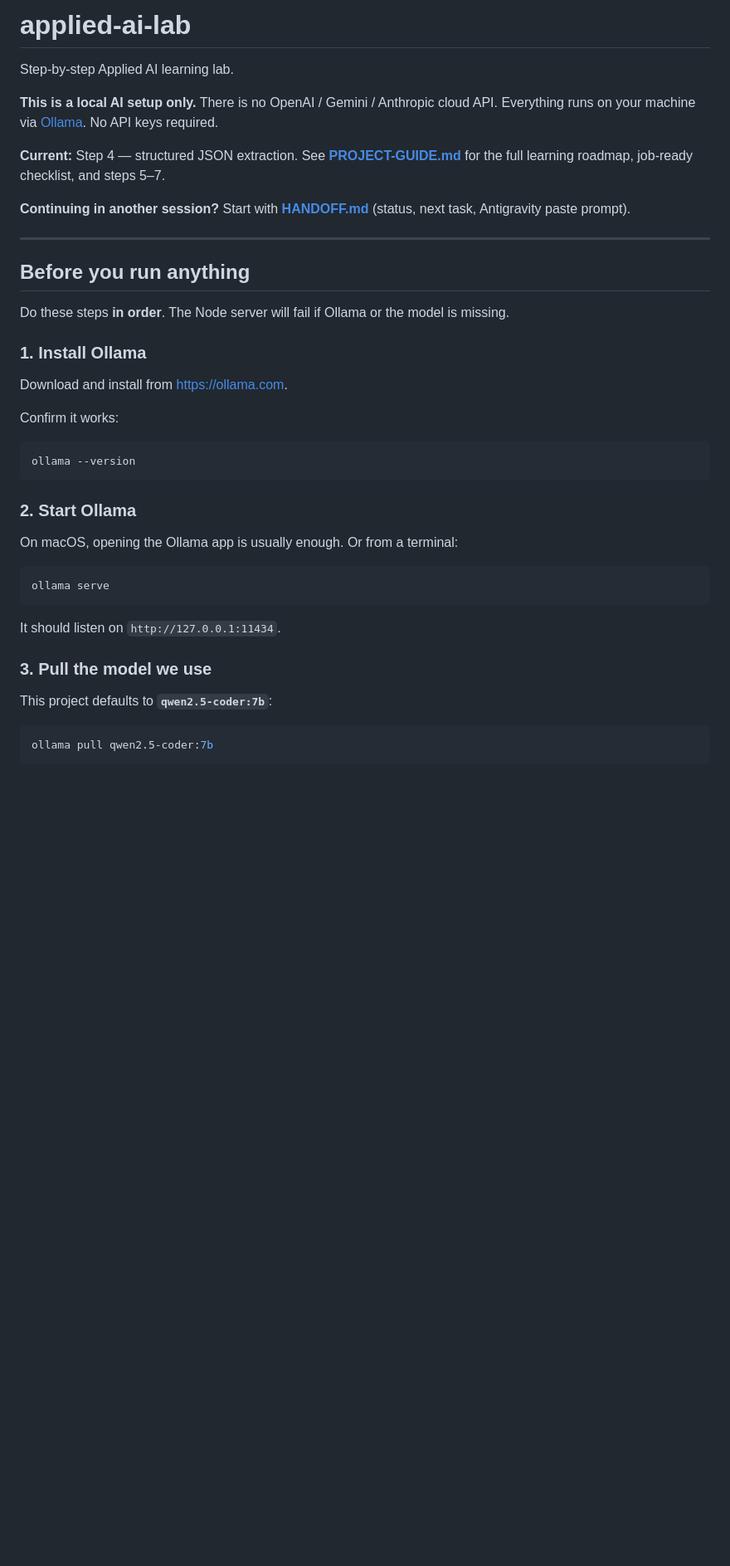
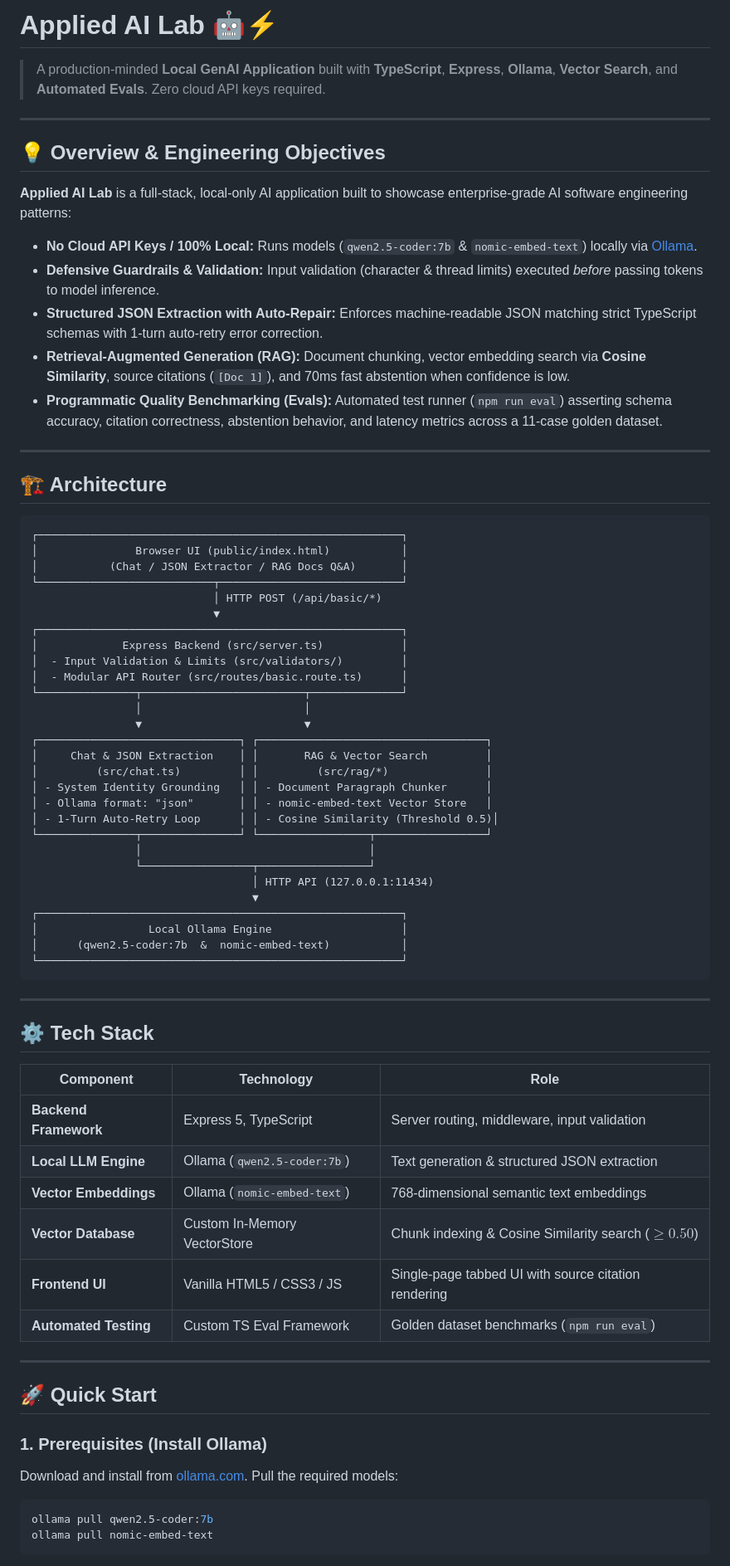
Before and after one commit to Kailash-dev/applied-ai-lab, a Markdown page: README.md, the part around one of its changes. Shown at 83% size. Drawn GitHub-style; blank space fills up the shorter version.

````diff
--- a/README.md
+++ b/README.md
@@ -1,44 +1,75 @@
-# applied-ai-lab
+# Applied AI Lab 🤖⚡
 
-Step-by-step Applied AI learning lab.
-
-**This is a local AI setup only.** There is no OpenAI / Gemini / Anthropic cloud API. Everything runs on your machine via [Ollama](https://ollama.com). No API keys required.
-
-**Current:** Step 4 — structured JSON extraction. See **[PROJECT-GUIDE.md](./PROJECT-GUIDE.md)** for the full learning roadmap, job-ready checklist, and steps 5–7.
-
-**Continuing in another session?** Start with **[HANDOFF.md](./HANDOFF.md)** (status, next task, Antigravity paste prompt).
+> A production-minded **Local GenAI Application** built with **TypeScript**, **Express**, **Ollama**, **Vector Search**, and **Automated Evals**. Zero cloud API keys required.
 
 ---
 
-## Before you run anything
+## 💡 Overview & Engineering Objectives
 
-Do these steps **in order**. The Node server will fail if Ollama or the model is missing.
+**Applied AI Lab** is a full-stack, local-only AI application built to showcase enterprise-grade AI software engineering patterns:
+* **No Cloud API Keys / 100% Local:** Runs models (`qwen2.5-coder:7b` & `nomic-embed-text`) locally via [Ollama](https://ollama.com).
+* **Defensive Guardrails & Validation:** Input validation (character & thread limits) executed *before* passing tokens to model inference.
+* **Structured JSON Extraction with Auto-Repair:** Enforces machine-readable JSON matching strict TypeScript schemas with 1-turn auto-retry error correction.
+* **Retrieval-Augmented Generation (RAG):** Document chunking, vector embedding search via **Cosine Similarity**, source citations (`[Doc 1]`), and 70ms fast abstention when confidence is low.
+* **Programmatic Quality Benchmarking (Evals):** Automated test runner (`npm run eval`) asserting schema accuracy, citation correctness, abstention behavior, and latency metrics across a 11-case golden dataset.
 
-### 1. Install Ollama
+---
 
-Download and install from [https://ollama.com](https://ollama.com).
+## 🏗️ Architecture
 
-Confirm it works:
-
-```bash
-ollama --version
+```
+┌────────────────────────────────────────────────────────┐
+│               Browser UI (public/index.html)           │
+│           (Chat / JSON Extractor / RAG Docs Q&A)       │
+└───────────────────────────┬────────────────────────────┘
+                            │ HTTP POST (/api/basic/*)
+                            ▼
+┌────────────────────────────────────────────────────────┐
+│             Express Backend (src/server.ts)            │
+│  - Input Validation & Limits (src/validators/)         │
+│  - Modular API Router (src/routes/basic.route.ts)      │
+└───────────────┬─────────────────────────┬──────────────┘
+                │                         │
+                ▼                         ▼
+┌───────────────────────────────┐ ┌───────────────────────────────────┐
+│     Chat & JSON Extraction    │ │       RAG & Vector Search         │
+│         (src/chat.ts)         │ │         (src/rag/*)               │
+│ - System Identity Grounding   │ │ - Document Paragraph Chunker      │
+│ - Ollama format: "json"       │ │ - nomic-embed-text Vector Store   │
+│ - 1-Turn Auto-Retry Loop      │ │ - Cosine Similarity (Threshold 0.5)│
+└───────────────┬───────────────┘ └─────────────────┬─────────────────┘
+                │                                   │
+                └─────────────────┬─────────────────┘
+                                  │ HTTP API (127.0.0.1:11434)
+                                  ▼
+┌────────────────────────────────────────────────────────┐
+│                 Local Ollama Engine                    │
+│      (qwen2.5-coder:7b  &  nomic-embed-text)           │
+└────────────────────────────────────────────────────────┘
 ```
 
-### 2. Start Ollama
+---
 
-On macOS, opening the Ollama app is usually enough. Or from a terminal:
+## ⚙️ Tech Stack
 
-```bash
-ollama serve
-```
+| Component | Technology | Role |
+|-----------|------------|------|
+| **Backend Framework** | Express 5, TypeScript | Server routing, middleware, input validation |
+| **Local LLM Engine** | Ollama (`qwen2.5-coder:7b`) | Text generation & structured JSON extraction |
+| **Vector Embeddings** | Ollama (`nomic-embed-text`) | 768-dimensional semantic text embeddings |
+| **Vector Database** | Custom In-Memory VectorStore | Chunk indexing & Cosine Similarity search ($\ge 0.50$) |
+| **Frontend UI** | Vanilla HTML5 / CSS3 / JS | Single-page tabbed UI with source citation rendering |
+| **Automated Testing** | Custom TS Eval Framework | Golden dataset benchmarks (`npm run eval`) |
 
-It should listen on `http://127.0.0.1:11434`.
+---
 
-### 3. Pull the model we use
+## 🚀 Quick Start
 
-This project defaults to **`qwen2.5-coder:7b`**:
+### 1. Prerequisites (Install Ollama)
+Download and install from [ollama.com](https://ollama.com). Pull the required models:
 
 ```bash
 ollama pull qwen2.5-coder:7b
+ollama pull nomic-embed-text
 ```
 
````
Also changed, not shown: other parts of README.md (+50 -116 lines), HANDOFF.md (+7 -10 lines), PROJECT-GUIDE.md (+10 -12 lines).
